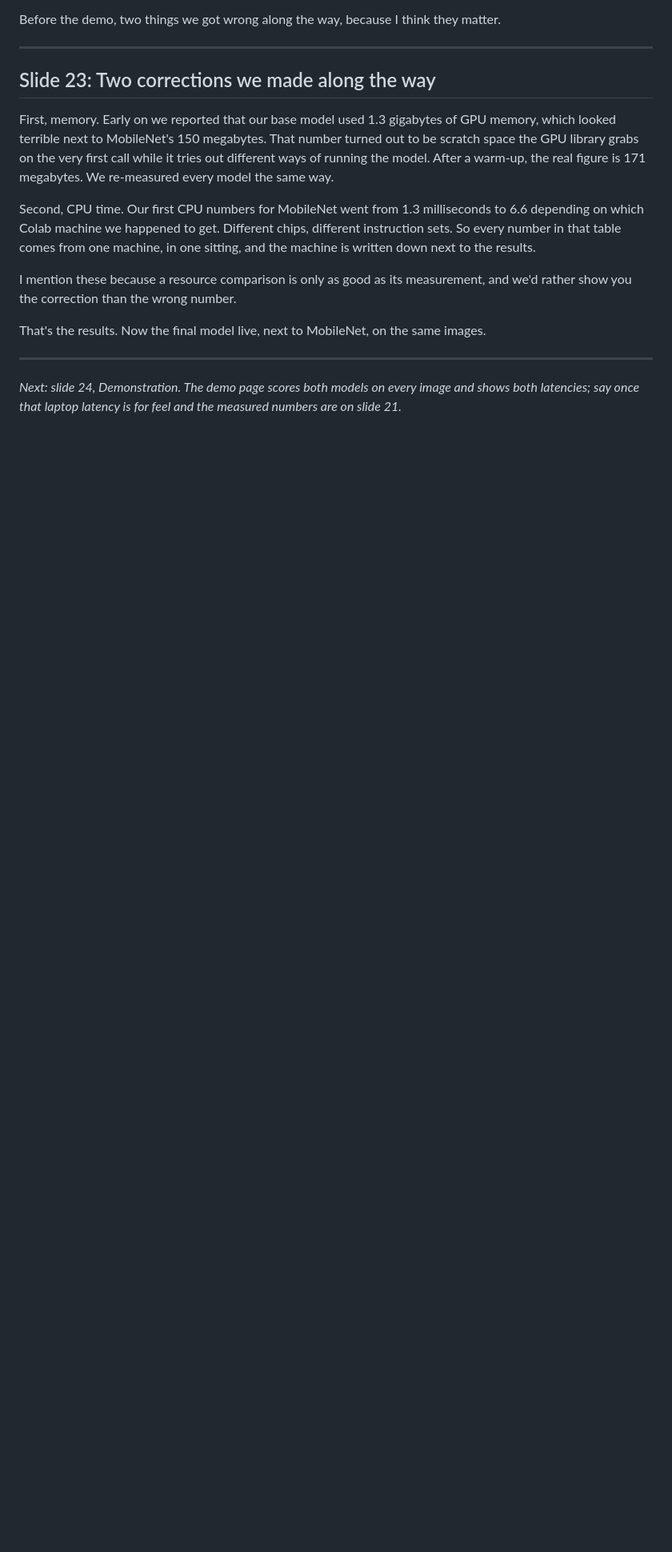
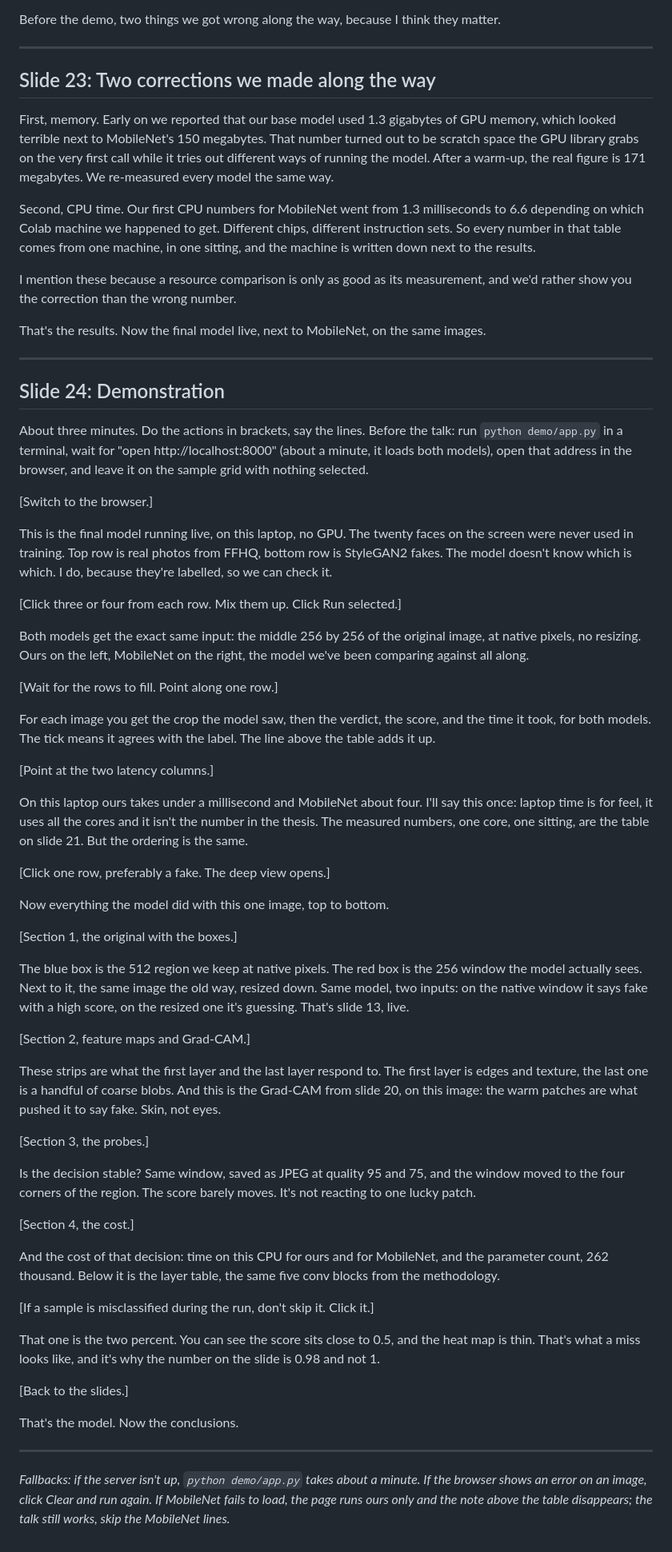
Before and after one commit to Dev-Joyson/CNN-based-GAN-face-detection, a Markdown page: docs/presentation-script.md, the part around the change. Shown at 80% size. Drawn GitHub-style; blank space fills up the shorter version.

Commit message:
docs: demonstration script (slide 24) with on-screen actions and fallbacks
Co-Authored-By: Claude Fable 5.1 <noreply@anthropic.com>
Claude-Session: https://claude.ai/code/session_01Jid5mm4DLMWLzMPfJBMuaW

```diff
--- a/docs/presentation-script.md
+++ b/docs/presentation-script.md
@@ -256,6 +256,82 @@ That's the results. Now the final model live, next to MobileNet, on the same ima
 
 ---
 
-*Next: slide 24, Demonstration. The demo page scores both models on every image and
-shows both latencies; say once that laptop latency is for feel and the measured numbers
-are on slide 21.*
+## Slide 24: Demonstration
+
+About three minutes. Do the actions in brackets, say the lines. Before the talk: run
+`python demo/app.py` in a terminal, wait for "open http://localhost:8000" (about a
+minute, it loads both models), open that address in the browser, and leave it on the
+sample grid with nothing selected.
+
+[Switch to the browser.]
+
+This is the final model running live, on this laptop, no GPU. The twenty faces on the
+screen were never used in training. Top row is real photos from FFHQ, bottom row is
+StyleGAN2 fakes. The model doesn't know which is which. I do, because they're labelled,
+so we can check it.
+
+[Click three or four from each row. Mix them up. Click Run selected.]
+
+Both models get the exact same input: the middle 256 by 256 of the original image, at
+native pixels, no resizing. Ours on the left, MobileNet on the right, the model we've
+been comparing against all along.
+
+[Wait for the rows to fill. Point along one row.]
+
+For each image you get the crop the model saw, then the verdict, the score, and the time
+it took, for both models. The tick means it agrees with the label. The line above the
+table adds it up.
+
+[Point at the two latency columns.]
+
+On this laptop ours takes under a millisecond and MobileNet about four. I'll say this
+once: laptop time is for feel, it uses all the cores and it isn't the number in the
+thesis. The measured numbers, one core, one sitting, are the table on slide 21. But the
+ordering is the same.
+
+[Click one row, preferably a fake. The deep view opens.]
+
+Now everything the model did with this one image, top to bottom.
+
+[Section 1, the original with the boxes.]
+
+The blue box is the 512 region we keep at native pixels. The red box is the 256 window
+the model actually sees. Next to it, the same image the old way, resized down. Same
+model, two inputs: on the native window it says fake with a high score, on the resized
+one it's guessing. That's slide 13, live.
+
+[Section 2, feature maps and Grad-CAM.]
+
+These strips are what the first layer and the last layer respond to. The first layer is
+edges and texture, the last one is a handful of coarse blobs. And this is the Grad-CAM
+from slide 20, on this image: the warm patches are what pushed it to say fake. Skin,
+not eyes.
+
+[Section 3, the probes.]
+
+Is the decision stable? Same window, saved as JPEG at quality 95 and 75, and the window
+moved to the four corners of the region. The score barely moves. It's not reacting to
+one lucky patch.
+
+[Section 4, the cost.]
+
+And the cost of that decision: time on this CPU for ours and for MobileNet, and the
+parameter count, 262 thousand. Below it is the layer table, the same five conv blocks
+from the methodology.
+
+[If a sample is misclassified during the run, don't skip it. Click it.]
+
+That one is the two percent. You can see the score sits close to 0.5, and the heat map
+is thin. That's what a miss looks like, and it's why the number on the slide is 0.98 and
+not 1.
+
+[Back to the slides.]
+
+That's the model. Now the conclusions.
+
+---
+
+*Fallbacks: if the server isn't up, `python demo/app.py` takes about a minute. If the
+browser shows an error on an image, click Clear and run again. If MobileNet fails to
+load, the page runs ours only and the note above the table disappears; the talk still
+works, skip the MobileNet lines.*
```
